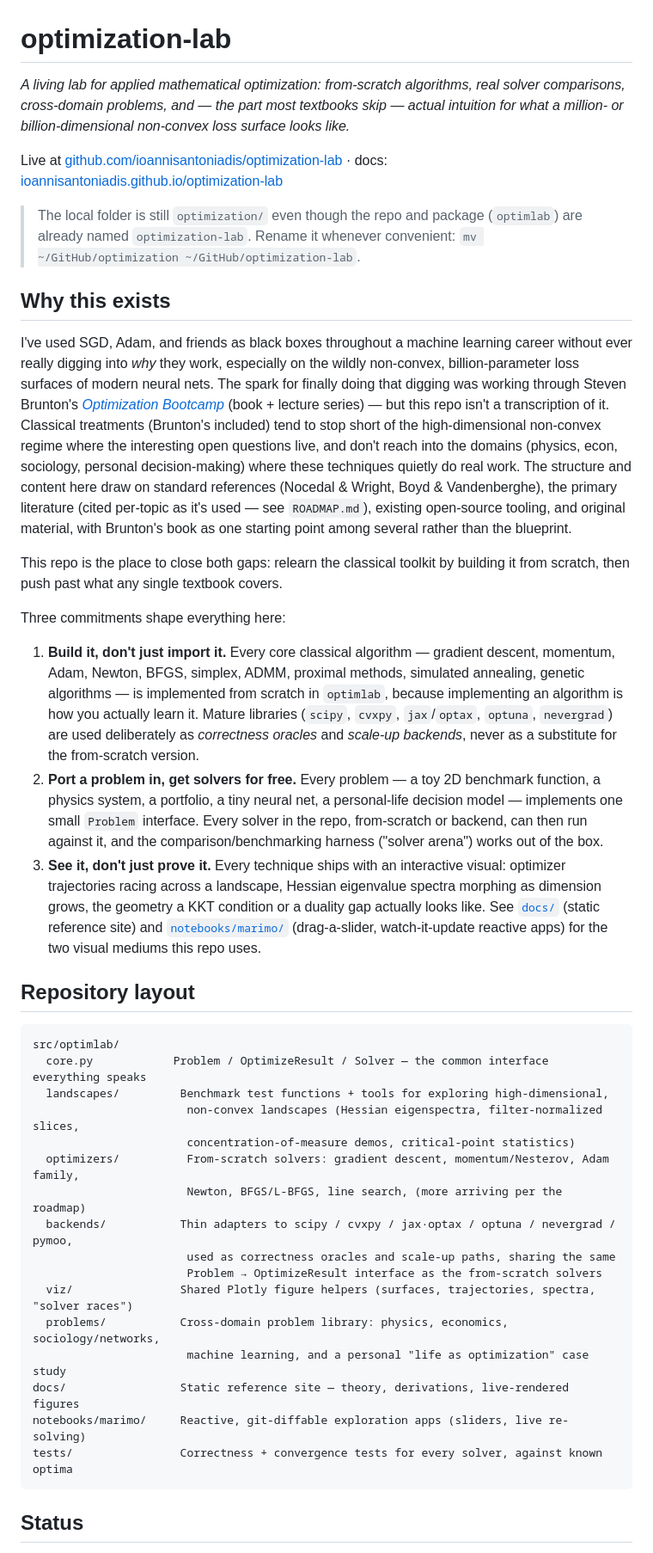
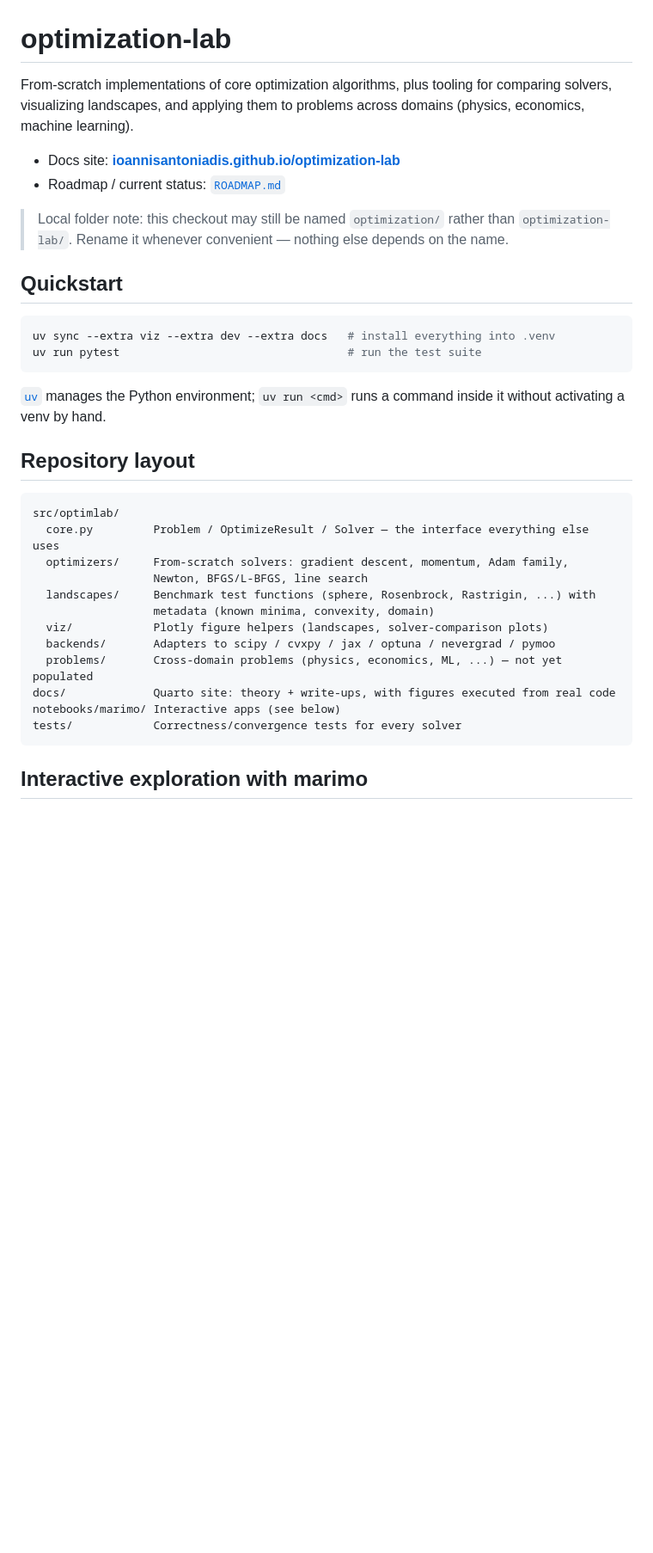
Before and after one commit to ioannisantoniadis/optimization-lab, a Markdown page: README.md, the part around one of its changes. Shown at 86% size. Drawn GitHub-style; blank space fills up the shorter version.

````diff
--- a/README.md
+++ b/README.md
@@ -1,73 +1,41 @@
 # optimization-lab
 
-*A living lab for applied mathematical optimization: from-scratch algorithms, real solver
-comparisons, cross-domain problems, and — the part most textbooks skip — actual intuition
-for what a million- or billion-dimensional non-convex loss surface looks like.*
+From-scratch implementations of core optimization algorithms, plus tooling for
+comparing solvers, visualizing landscapes, and applying them to problems across
+domains (physics, economics, machine learning).
 
-Live at [github.com/ioannisantoniadis/optimization-lab](https://github.com/ioannisantoniadis/optimization-lab)
-· docs: [ioannisantoniadis.github.io/optimization-lab](https://ioannisantoniadis.github.io/optimization-lab/)
+- Docs site: **[ioannisantoniadis.github.io/optimization-lab](https://ioannisantoniadis.github.io/optimization-lab/)**
+- Roadmap / current status: [`ROADMAP.md`](ROADMAP.md)
 
-> The local folder is still `optimization/` even though the repo and package
-> (`optimlab`) are already named `optimization-lab`. Rename it whenever convenient:
-> `mv ~/GitHub/optimization ~/GitHub/optimization-lab`.
+> Local folder note: this checkout may still be named `optimization/` rather than
+> `optimization-lab/`. Rename it whenever convenient — nothing else depends on the name.
 
-## Why this exists
+## Quickstart
 
-I've used SGD, Adam, and friends as black boxes throughout a machine learning career
-without ever really digging into *why* they work, especially on the wildly non-convex,
-billion-parameter loss surfaces of modern neural nets. The spark for finally doing that
-digging was working through Steven Brunton's [*Optimization Bootcamp*](https://www.youtube.com/@eigensteve)
-(book + lecture series) — but this repo isn't a transcription of it. Classical treatments
-(Brunton's included) tend to stop short of the high-dimensional non-convex regime where
-the interesting open questions live, and don't reach into the domains (physics, econ,
-sociology, personal decision-making) where these techniques quietly do real work. The
-structure and content here draw on standard references (Nocedal & Wright, Boyd &
-Vandenberghe), the primary literature (cited per-topic as it's used — see `ROADMAP.md`),
-existing open-source tooling, and original material, with Brunton's book as one starting
-point among several rather than the blueprint.
+```bash
+uv sync --extra viz --extra dev --extra docs   # install everything into .venv
+uv run pytest                                  # run the test suite
+```
 
-This repo is the place to close both gaps: relearn the classical toolkit by building it
-from scratch, then push past what any single textbook covers.
-
-Three commitments shape everything here:
-
-1. **Build it, don't just import it.** Every core classical algorithm — gradient
-   descent, momentum, Adam, Newton, BFGS, simplex, ADMM, proximal methods, simulated
-   annealing, genetic algorithms — is implemented from scratch in `optimlab`, because
-   implementing an algorithm is how you actually learn it. Mature libraries (`scipy`,
-   `cvxpy`, `jax`/`optax`, `optuna`, `nevergrad`) are used deliberately as *correctness
-   oracles* and *scale-up backends*, never as a substitute for the from-scratch version.
-2. **Port a problem in, get solvers for free.** Every problem — a toy 2D benchmark
-   function, a physics system, a portfolio, a tiny neural net, a personal-life decision
-   model — implements one small `Problem` interface. Every solver in the repo, from-scratch
-   or backend, can then run against it, and the comparison/benchmarking harness ("solver
-   arena") works out of the box.
-3. **See it, don't just prove it.** Every technique ships with an interactive visual:
-   optimizer trajectories racing across a landscape, Hessian eigenvalue spectra morphing
-   as dimension grows, the geometry a KKT condition or a duality gap actually looks like.
-   See [`docs/`](docs/) (static reference site) and [`notebooks/marimo/`](notebooks/marimo/)
-   (drag-a-slider, watch-it-update reactive apps) for the two visual mediums this repo uses.
+[`uv`](https://docs.astral.sh/uv/) manages the Python environment; `uv run <cmd>` runs
+a command inside it without activating a venv by hand.
 
 ## Repository layout
 
 ```
 src/optimlab/
-  core.py            Problem / OptimizeResult / Solver — the common interface everything speaks
-  landscapes/         Benchmark test functions + tools for exploring high-dimensional,
-                       non-convex landscapes (Hessian eigenspectra, filter-normalized slices,
-                       concentration-of-measure demos, critical-point statistics)
-  optimizers/          From-scratch solvers: gradient descent, momentum/Nesterov, Adam family,
-                       Newton, BFGS/L-BFGS, line search, (more arriving per the roadmap)
-  backends/           Thin adapters to scipy / cvxpy / jax·optax / optuna / nevergrad / pymoo,
-                       used as correctness oracles and scale-up paths, sharing the same
-                       Problem → OptimizeResult interface as the from-scratch solvers
-  viz/                Shared Plotly figure helpers (surfaces, trajectories, spectra, "solver races")
-  problems/           Cross-domain problem library: physics, economics, sociology/networks,
-                       machine learning, and a personal "life as optimization" case study
-docs/                 Static reference site — theory, derivations, live-rendered figures
-notebooks/marimo/     Reactive, git-diffable exploration apps (sliders, live re-solving)
-tests/                Correctness + convergence tests for every solver, against known optima
+  core.py         Problem / OptimizeResult / Solver — the interface everything else uses
+  optimizers/     From-scratch solvers: gradient descent, momentum, Adam family,
+                  Newton, BFGS/L-BFGS, line search
+  landscapes/     Benchmark test functions (sphere, Rosenbrock, Rastrigin, ...) with
+                  metadata (known minima, convexity, domain)
+  viz/            Plotly figure helpers (landscapes, solver-comparison plots)
+  backends/       Adapters to scipy / cvxpy / jax / optuna / nevergrad / pymoo
+  problems/       Cross-domain problems (physics, economics, ML, ...) — not yet populated
+docs/             Quarto site: theory + write-ups, with figures executed from real code
+notebooks/marimo/ Interactive apps (see below)
+tests/            Correctness/convergence tests for every solver
 ```
 
-## Status
+## Interactive exploration with marimo
 
````
Also changed, not shown: other parts of README.md (+20 -37 lines), ROADMAP.md (+10 -12 lines).
